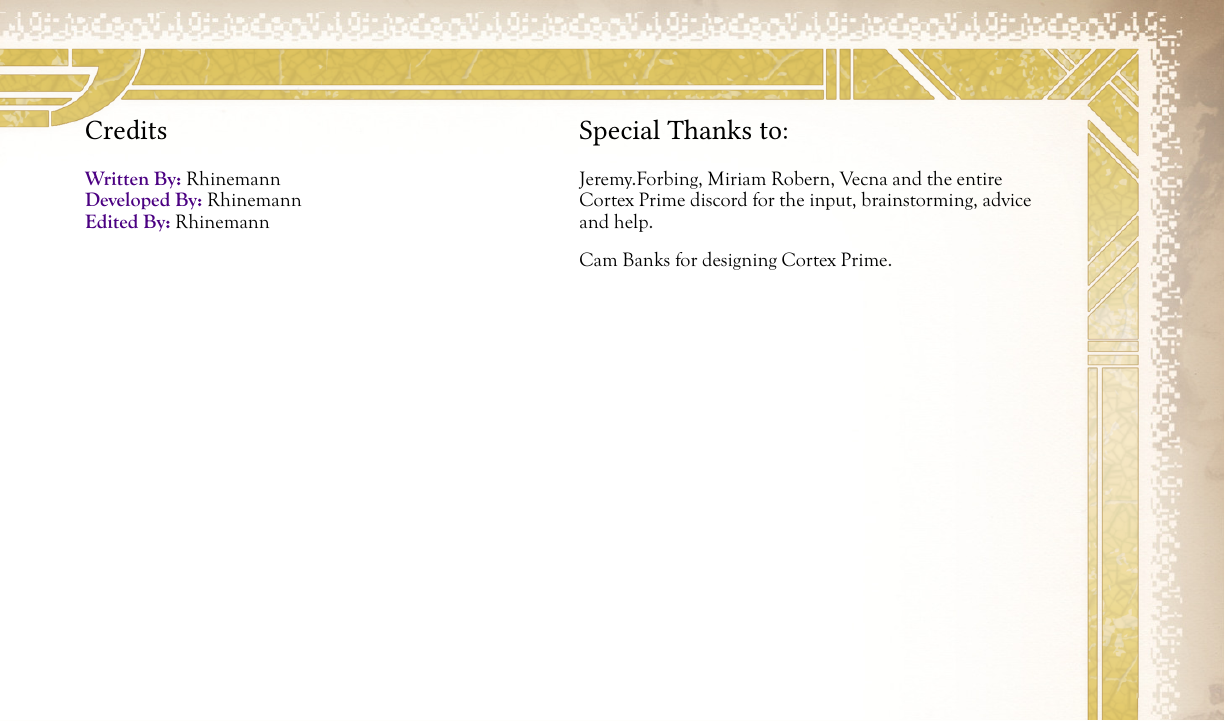
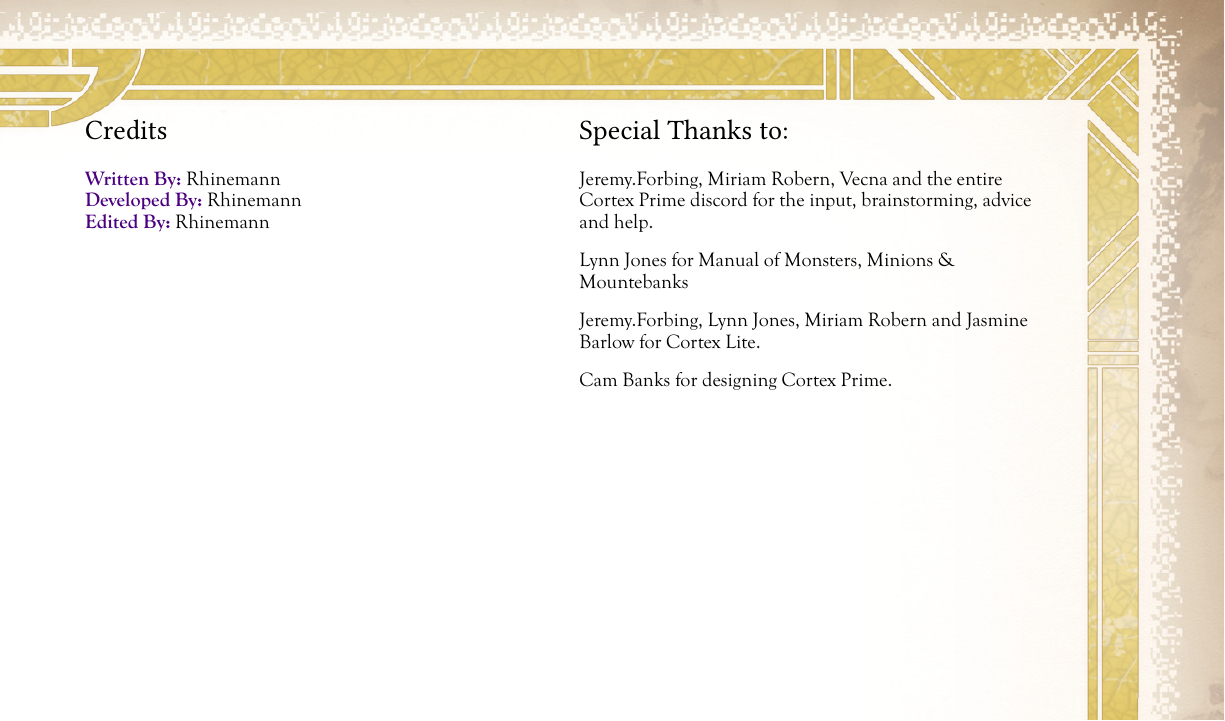
Before and after one commit to Rhinemann/mage-hack, a Typst document (src/chapters/Credits.typ): part of the page, cut so that both start at the same text. Compiled offline with Typst 0.15; a missing font is replaced by an installed copy or a similar font.

Commit message:
Credits update.

```diff
--- a/src/chapters/Credits.typ
+++ b/src/chapters/Credits.typ
@@ -30,6 +30,10 @@
 
 Jeremy.Forbing, Miriam Robern, Vecna and the entire Cortex Prime discord for the input, brainstorming, advice and help.
 
+Lynn Jones for Manual of Monsters, Minions & Mountebanks
+
+Jeremy.Forbing, Lynn Jones, Miriam Robern and Jasmine Barlow for Cortex Lite.
+
 Cam Banks for designing Cortex Prime.
 
 #v(1fr)
```
